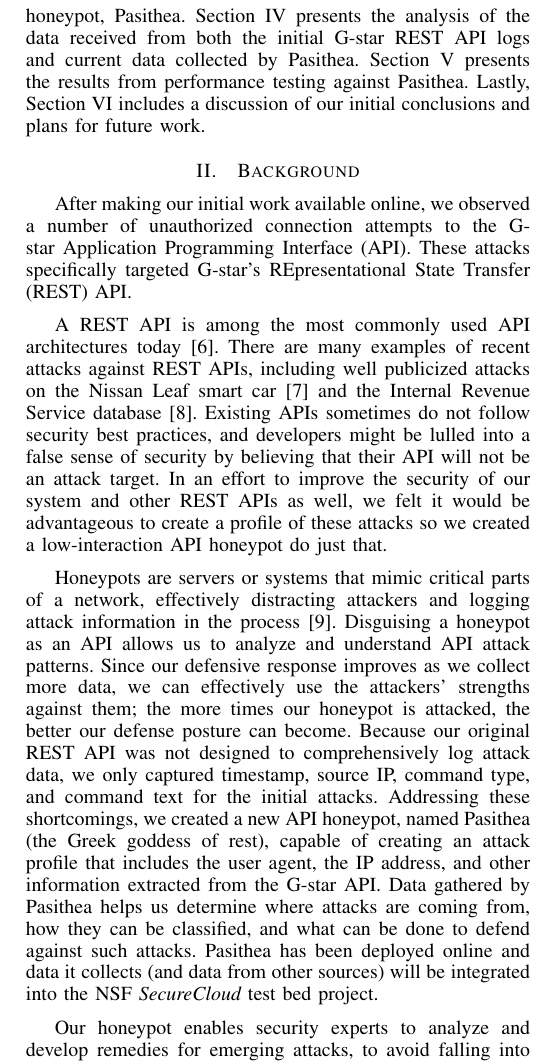
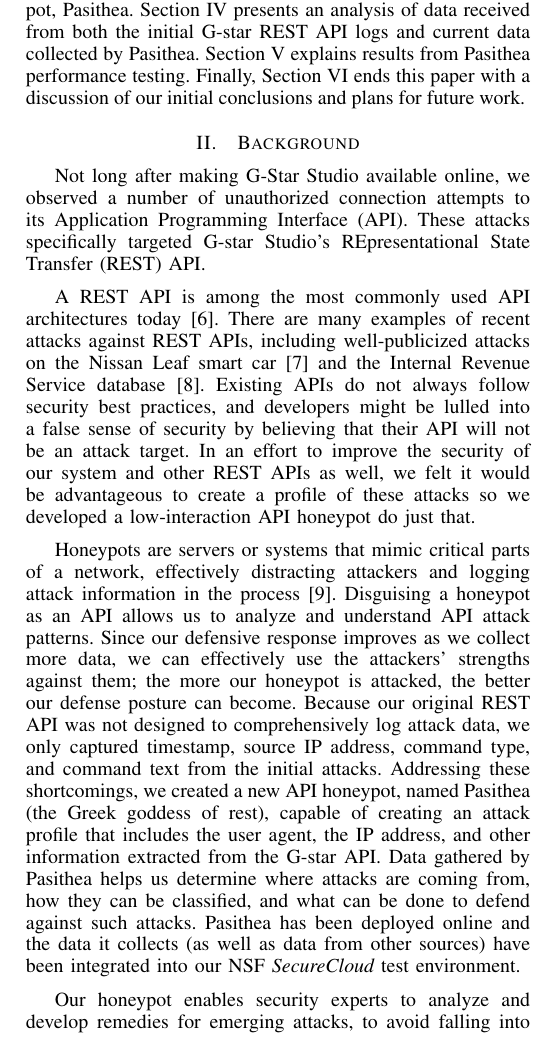
Before and after one commit to Marist-Innovation-Lab/PasitheaHoneypot, a LaTeX paper (docs/IEEE-Paper-Latex-Src/main.tex, which reads docs/IEEE-Paper-Latex-Src/background.tex, docs/IEEE-Paper-Latex-Src/introduction.tex): part of one column of page 1 of 5, cut so that both start at the same text. Compiled offline with pdfLaTeX.

Commit message:
still more tweaks to the abstract, intro, and background
I really need to move on...

```diff
--- a/docs/IEEE-Paper-Latex-Src/background.tex
+++ b/docs/IEEE-Paper-Latex-Src/background.tex
@@ -2,21 +2,23 @@
 
 \section{Background} \label{background}
 
-After making our initial work available online, we observed a number of unauthorized connection attempts to the G-star Application Programming Interface (API).
-These attacks specifically targeted G-star's REpresentational State Transfer (REST) API.
+Not long after making G-Star Studio available online, we observed a number of unauthorized connection attempts to its Application Programming Interface (API).
+These attacks specifically targeted G-star Studio's REpresentational State Transfer (REST) API.
 
 A REST API is among the most commonly used API architectures today~\cite{REST-API-use}.
-There are many examples of recent attacks against REST APIs, including well publicized attacks on the Nissan Leaf smart car~\cite{Nissan-Leaf} and the Internal Revenue Service database~\cite{IRS}.
-Existing APIs sometimes do not follow security best practices, and developers might be lulled into a false sense of security by believing that their API will not be an attack target.
-In an effort to improve the security of our system and other REST APIs as well, we felt it would be advantageous to create a profile of these attacks so we created a low-interaction API honeypot do just that.
+There are many examples of recent attacks against REST APIs, including well-publicized attacks on the Nissan Leaf smart car~\cite{Nissan-Leaf} and the Internal Revenue Service database~\cite{IRS}.
+Existing APIs do not always follow security best practices, and developers might be lulled into a false sense of security by believing that their API will not be an attack target.
+In an effort to improve the security of our system and other REST APIs as well, we felt it would be advantageous to create a profile of these attacks so we developed a low-interaction API honeypot do just that.
+
+%% Should we differentiate between low-interaction and high-interaction honeypots?
 
 Honeypots are servers or systems that mimic critical parts of a network, effectively distracting attackers and logging attack information in the process~\cite{honeypot-Def}.
 Disguising a honeypot as an API allows us to analyze and understand API attack patterns.
-Since our defensive response improves as we collect more data, we can effectively use the attackers' strengths against them; the more times our honeypot is attacked, the better our defense posture can become.
-Because our original REST API was not designed to comprehensively log attack data, we only captured timestamp, source IP, command type, and command text for the initial attacks.
+Since our defensive response improves as we collect more data, we can effectively use the attackers' strengths against them; the more our honeypot is attacked, the better our defense posture can become.
+Because our original REST API was not designed to comprehensively log attack data, we only captured timestamp, source IP address, command type, and command text from the initial attacks.
 Addressing these shortcomings, we created a new API honeypot, named Pasithea (the Greek goddess of rest), capable of creating an attack profile that includes the user agent, the IP address, and other information extracted from the G-star API.
 Data gathered by Pasithea helps us determine where attacks are coming from, how they can be classified, and what can be done to defend against such attacks.
-Pasithea has been deployed online and data it collects (and data from other sources) will be integrated into the NSF {\em SecureCloud} test bed project.
+Pasithea has been deployed online and the data it collects (as well as data from other sources) have been integrated into our NSF {\em SecureCloud} test environment.
 
 Our honeypot enables security experts to analyze and develop remedies for emerging attacks, to avoid falling into framework-complacency.
 While various types of honeypots have existed for some time~\cite{Stoll:1989:CET:67554,Provos:2004:VHF:1251375.1251376}, and many security projects use APIs to make their data more easily consumable~\cite{Graham:2008:FAD:1355323,SCADA-Testbed-API}, the use of a REST API {\em itself} to attract malicious traffic and collect attack data does not appear to have been previously studied.\footnote{
--- a/docs/IEEE-Paper-Latex-Src/introduction.tex
+++ b/docs/IEEE-Paper-Latex-Src/introduction.tex
@@ -8 +7,2 @@ Our National Science Foundation (NSF)--sponsored {\em SecureCloud} test bed aims
+Our National Science Foundation (NSF)--sponsored {\em SecureCloud} test environment aims to combat the growing number of cyber attacks against cloud networks using an autonomic, zero trust environment~\cite{7796146}.
 
@@ -22,6 +22,6 @@ Key contributions of this work include the following:
 The remainder of this paper is organized as follows:
 Section~\ref{background} introduces the idea of an API honeypot.
 Section~\ref{construction} describes the software design and features of our API honeypot, Pasithea.
-Section~\ref{analysis} presents the analysis of the data received from both the initial G-star REST API logs and current data collected by Pasithea.
-Section~\ref{performance} presents the results from performance testing against Pasithea.
-Lastly, Section~\ref{conclusions} includes a discussion of our initial conclusions and plans for future work.
+Section~\ref{analysis} presents an analysis of data received from both the initial G-star REST API logs and current data collected by Pasithea.
+Section~\ref{performance} explains results from Pasithea performance testing.
+Finally, Section~\ref{conclusions} ends this paper with a discussion of our initial conclusions and plans for future work.
```
Also changed, not shown: docs/IEEE-Paper-Latex-Src/main.tex (+1 -1 lines), docs/IEEE-Paper-Latex-Src/introduction.tex (5 more changed lines).
